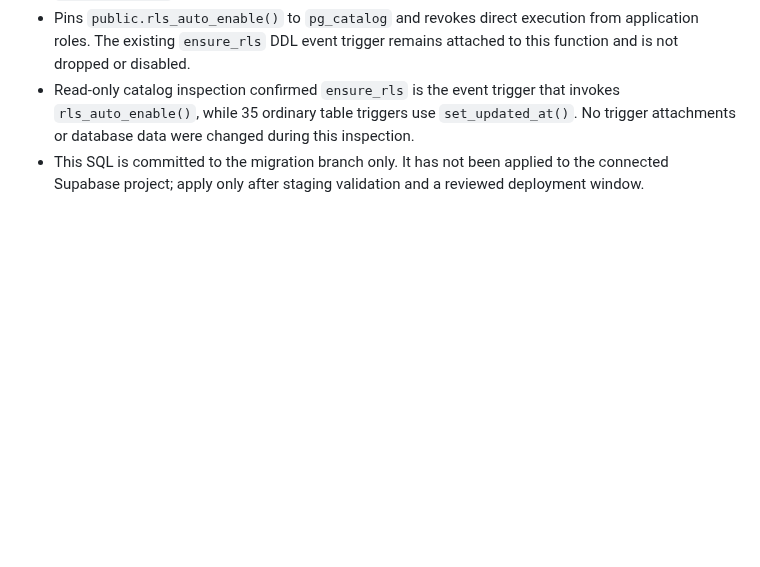
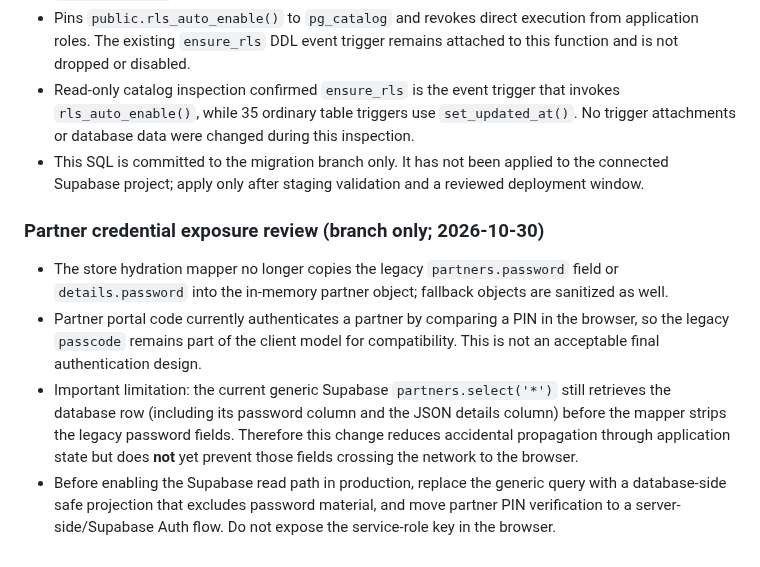
Before and after one commit to aelbass6test-gif/1toolz-app, a Markdown page: docs/firebase-to-supabase-migration.md, the part around the change. Drawn GitHub-style; blank space fills up the shorter version.

Commit message:
docs: document partner credential hydration limitation

```diff
--- a/docs/firebase-to-supabase-migration.md
+++ b/docs/firebase-to-supabase-migration.md
@@ -139,3 +139,11 @@ This inventory was collected from the connected production project's catalog and
 - Pins `public.rls_auto_enable()` to `pg_catalog` and revokes direct execution from application roles. The existing `ensure_rls` DDL event trigger remains attached to this function and is not dropped or disabled.
 - Read-only catalog inspection confirmed `ensure_rls` is the event trigger that invokes `rls_auto_enable()`, while 35 ordinary table triggers use `set_updated_at()`. No trigger attachments or database data were changed during this inspection.
 - This SQL is committed to the migration branch only. It has not been applied to the connected Supabase project; apply only after staging validation and a reviewed deployment window.
+
+
+### Partner credential exposure review (branch only; 2026-10-30)
+
+- The store hydration mapper no longer copies the legacy `partners.password` field or `details.password` into the in-memory partner object; fallback objects are sanitized as well.
+- Partner portal code currently authenticates a partner by comparing a PIN in the browser, so the legacy `passcode` remains part of the client model for compatibility. This is not an acceptable final authentication design.
+- Important limitation: the current generic Supabase `partners.select('*')` still retrieves the database row (including its password column and the JSON details column) before the mapper strips the legacy password fields. Therefore this change reduces accidental propagation through application state but does **not** yet prevent those fields crossing the network to the browser.
+- Before enabling the Supabase read path in production, replace the generic query with a database-side safe projection that excludes password material, and move partner PIN verification to a server-side/Supabase Auth flow. Do not expose the service-role key in the browser.
```
